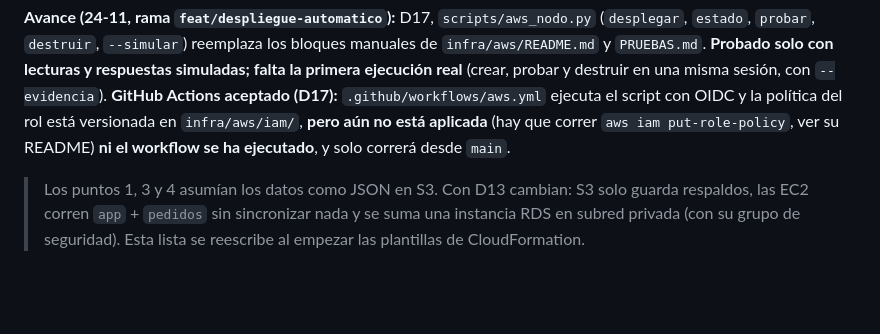
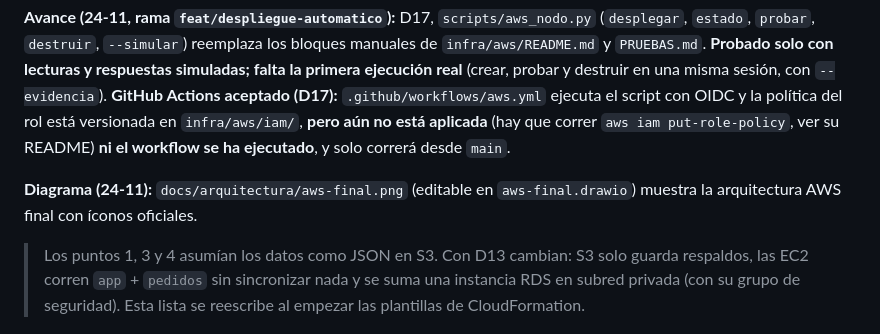
Before and after one commit to Cualquiera-INC/proyecto_hackaton_cualquiera_inc, a Markdown page: docs/07-plan-y-fases.md, the part around the change. Rendered like a GitHub page; blank space fills up the shorter version.

```diff
--- a/docs/07-plan-y-fases.md
+++ b/docs/07-plan-y-fases.md
@@ -70,6 +70,8 @@ Plantillas de **CloudFormation** en `infra/aws/` para crear y destruir con una p
 
 **Avance (24-11, rama `feat/despliegue-automatico`):** D17, `scripts/aws_nodo.py` (`desplegar`, `estado`, `probar`, `destruir`, `--simular`) reemplaza los bloques manuales de `infra/aws/README.md` y `PRUEBAS.md`. **Probado solo con lecturas y respuestas simuladas; falta la primera ejecución real** (crear, probar y destruir en una misma sesión, con `--evidencia`). **GitHub Actions aceptado (D17):** `.github/workflows/aws.yml` ejecuta el script con OIDC y la política del rol está versionada en `infra/aws/iam/`, **pero aún no está aplicada** (hay que correr `aws iam put-role-policy`, ver su README) **ni el workflow se ha ejecutado**, y solo correrá desde `main`.
 
+**Diagrama (24-11):** `docs/arquitectura/aws-final.png` (editable en `aws-final.drawio`) muestra la arquitectura AWS final con íconos oficiales.
+
 > Los puntos 1, 3 y 4 asumían los datos como JSON en S3. Con D13 cambian: S3 solo guarda respaldos, las EC2 corren `app` + `pedidos` sin sincronizar nada y se suma una instancia RDS en subred privada (con su grupo de seguridad). Esta lista se reescribe al empezar las plantillas de CloudFormation.
 
 ### Fase 5 · Probar en AWS y destruir
```
Also changed, not shown: CLAUDE.md (+1 -0 lines), docs/02-arquitectura.md (+10 -4 lines), docs/arquitectura/aws-final.png (added), 2 other files.
